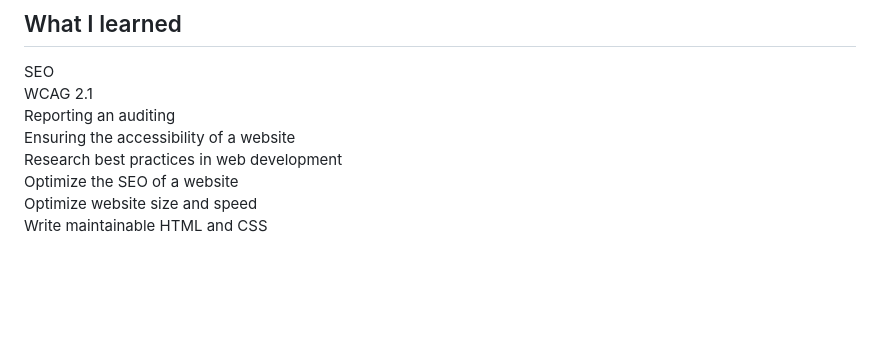
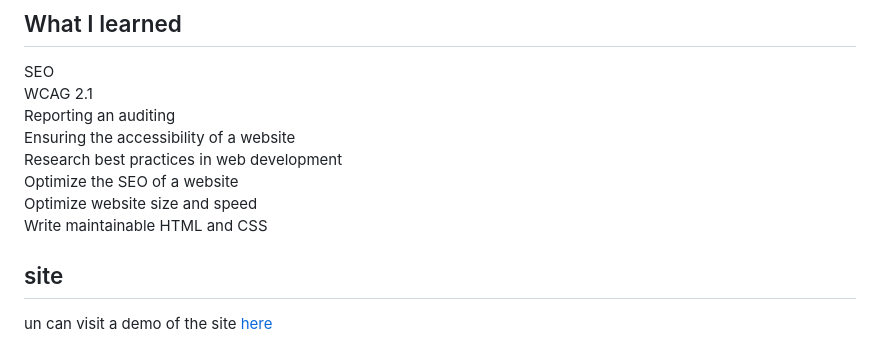
Before and after one commit to janoujan/P4-lapanthere, a Markdown page: README.md, the part around the change. Rendered like a GitHub page; blank space fills up the shorter version.

```diff
--- a/README.md
+++ b/README.md
@@ -81,3 +81,8 @@ Research best practices in web development
 Optimize the SEO of a website
 Optimize website size and speed
 Write maintainable HTML and CSS
+
+
+## site
+
+un can visit a demo of the site [here](https://janoujan.github.io/lapanthere/)
```
